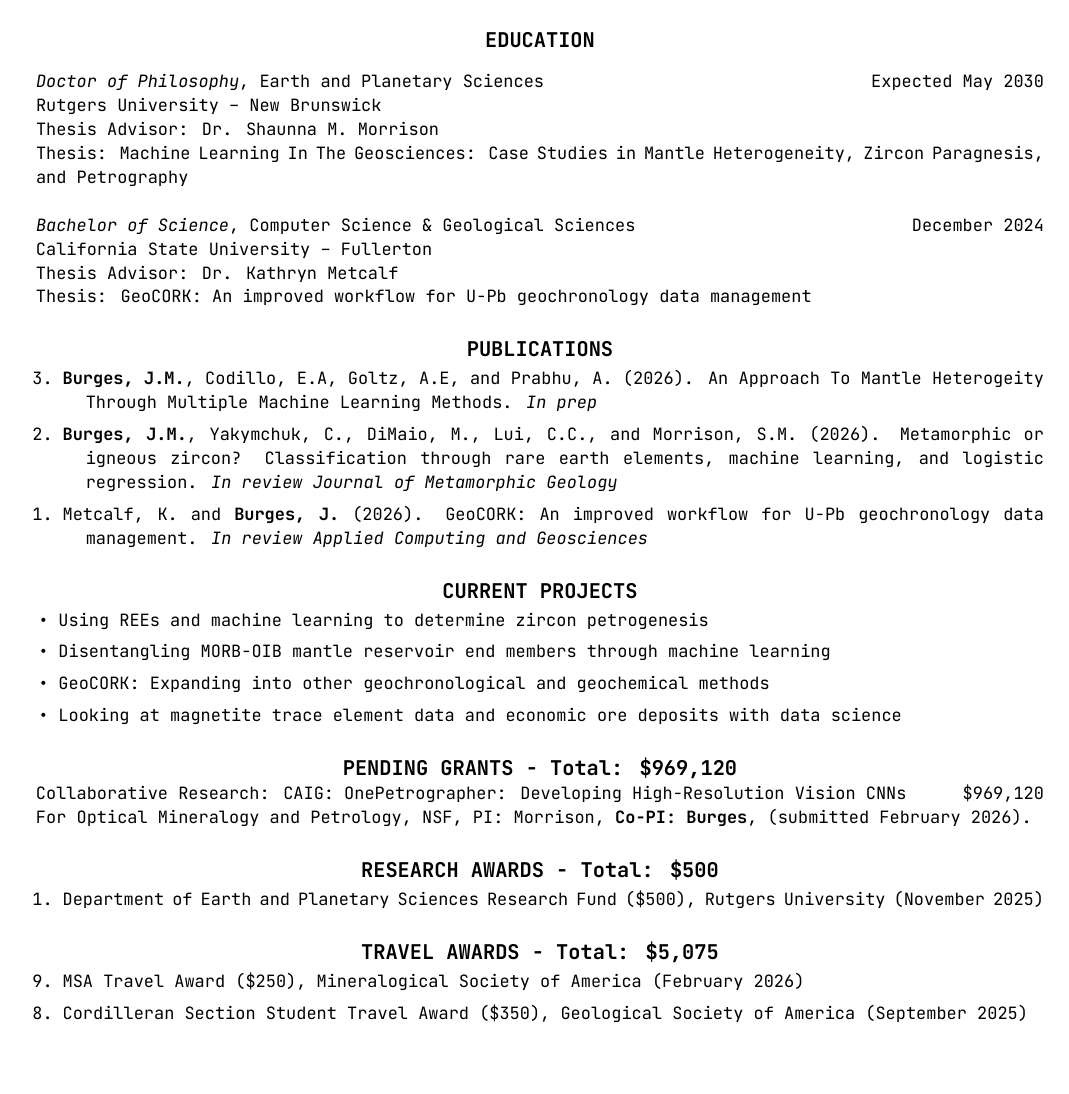
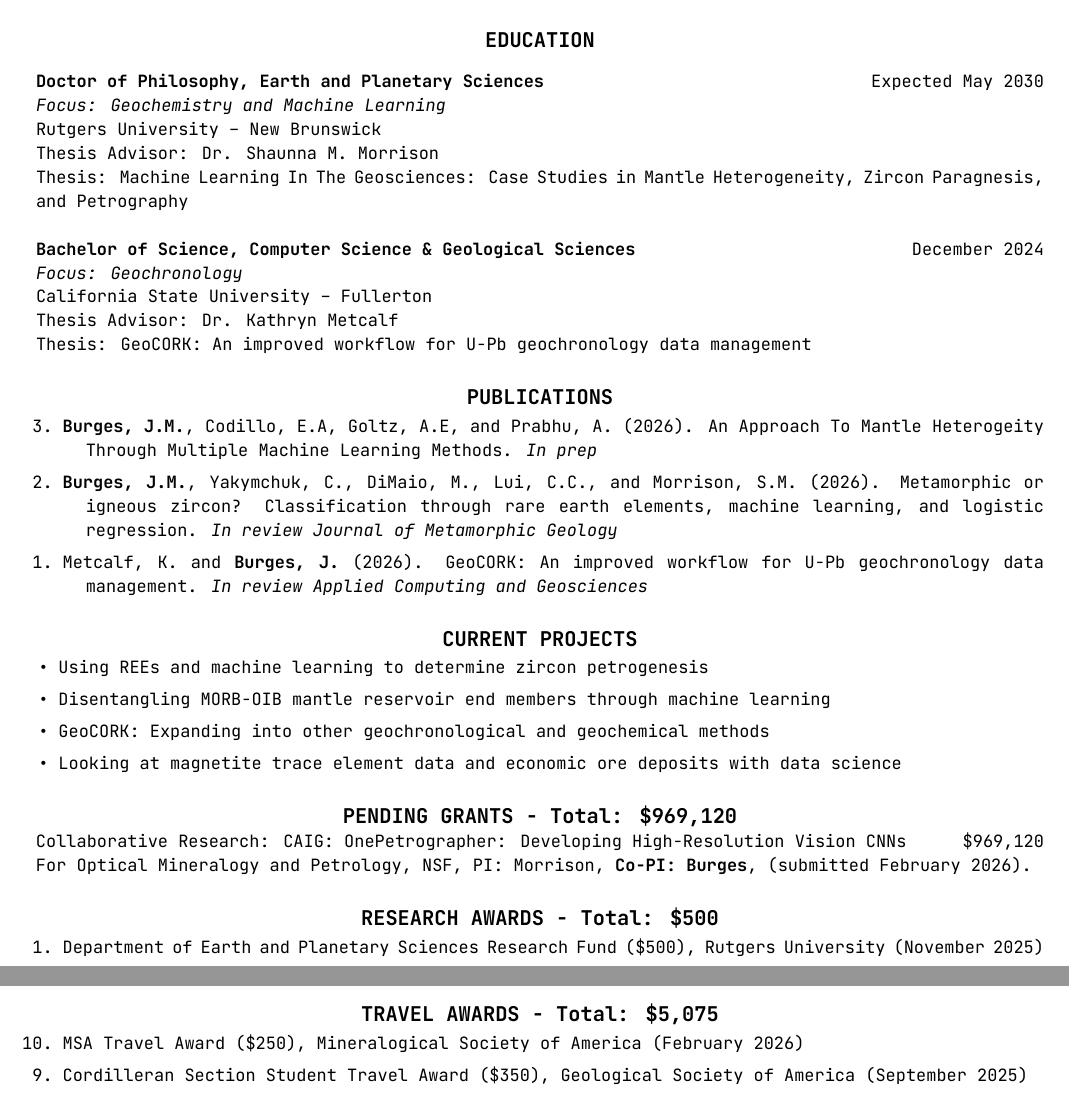
Before and after one commit to jarrod-burges/jarrod-burges.github.io, a LaTeX CV (burges_jarrod_cv.tex): part of page 1 of 4 before the commit and two parts of pages 1 and 2 of 4 after it, the two joined at a grey line, cut so that both start at the same text, the shorter picture padded with empty space. Compiled offline with XeLaTeX.

Commit message:
Enhance education section with degree focuses and formatting
Updated education section to highlight degree focuses and formatting.

```diff
--- a/burges_jarrod_cv.tex
+++ b/burges_jarrod_cv.tex
@@ -80,12 +80,14 @@ My primary research interests involve exploring the applications of machine lear
 \section{\large\centerline{EDUCATION}}
 \vspace{8pt}
 
-{\sl Doctor of Philosophy}, Earth and Planetary Sciences \hfill Expected May 2030 \\
+{\bf Doctor of Philosophy, Earth and Planetary Sciences} \hfill Expected May 2030 \\
+{\sl Focus: Geochemistry and Machine Learning} \\
 Rutgers University – New Brunswick \\
 Thesis Advisor: Dr. Shaunna M. Morrison \\
 Thesis: Machine Learning In The Geosciences: Case Studies in Mantle Heterogeneity, Zircon Paragnesis, and Petrography
 
-{\sl Bachelor of Science}, Computer Science \& Geological Sciences \hfill December 2024 \\
+{\bf Bachelor of Science, Computer Science \& Geological Sciences} \hfill December 2024 \\
+{\sl Focus: Geochronology} \\
 California State University – Fullerton  \\
 Thesis Advisor: Dr. Kathryn Metcalf \\
 Thesis: GeoCORK: An improved workflow for U-Pb geochronology data management
@@ -141,7 +143,7 @@ For Optical Mineralogy and Petrology, NSF, PI: Morrison, \textbf{Co-PI: Burges},
 \section{\large\centerline{TRAVEL AWARDS - Total: \$5,075}}
 
 \begin{enumerate}
-\reverselabel{9}
+\reverselabel{10}
 \setlength{\itemindent}{-.19in}
   \item MSA Travel Award (\$250), Mineralogical Society of America (February 2026)
   \item Cordilleran Section Student Travel Award (\$350), Geological Society of America (September 2025)
```
